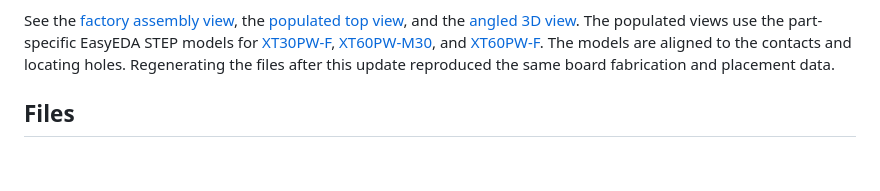
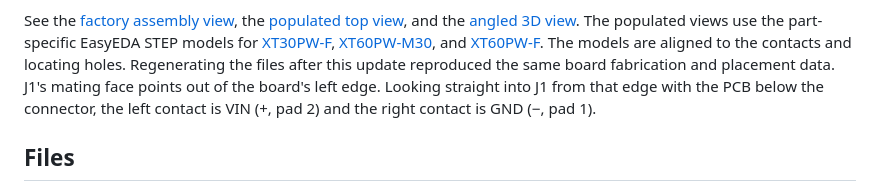
Before and after one commit to sidrk-dev/regen-clamp-board, a Markdown page: README.md, the part around the change. GitHub-like rendering; blank space fills up the shorter version.

```diff
--- a/README.md
+++ b/README.md
@@ -452,7 +452,9 @@ view](docs/regen_precharge_revF_top.png), and the [angled 3D view](docs/regen_pr
 The populated views use the part-specific EasyEDA STEP models for [XT30PW-F](https://www.lcsc.com/product-detail/C2913282.html),
 [XT60PW-M30](https://www.lcsc.com/product-detail/C98732.html), and [XT60PW-F](https://www.lcsc.com/product-detail/C428722.html).
 The models are aligned to the contacts and locating holes. Regenerating the files after this update reproduced
-the same board fabrication and placement data.
+the same board fabrication and placement data. J1's mating face points out of the board's left edge.
+Looking straight into J1 from that edge with the PCB below the connector, the left contact is VIN (+, pad 2)
+and the right contact is GND (−, pad 1).
 
 
 ## Files
```
Also changed, not shown: docs/regen_precharge_revF_top.png, 3 other files.
